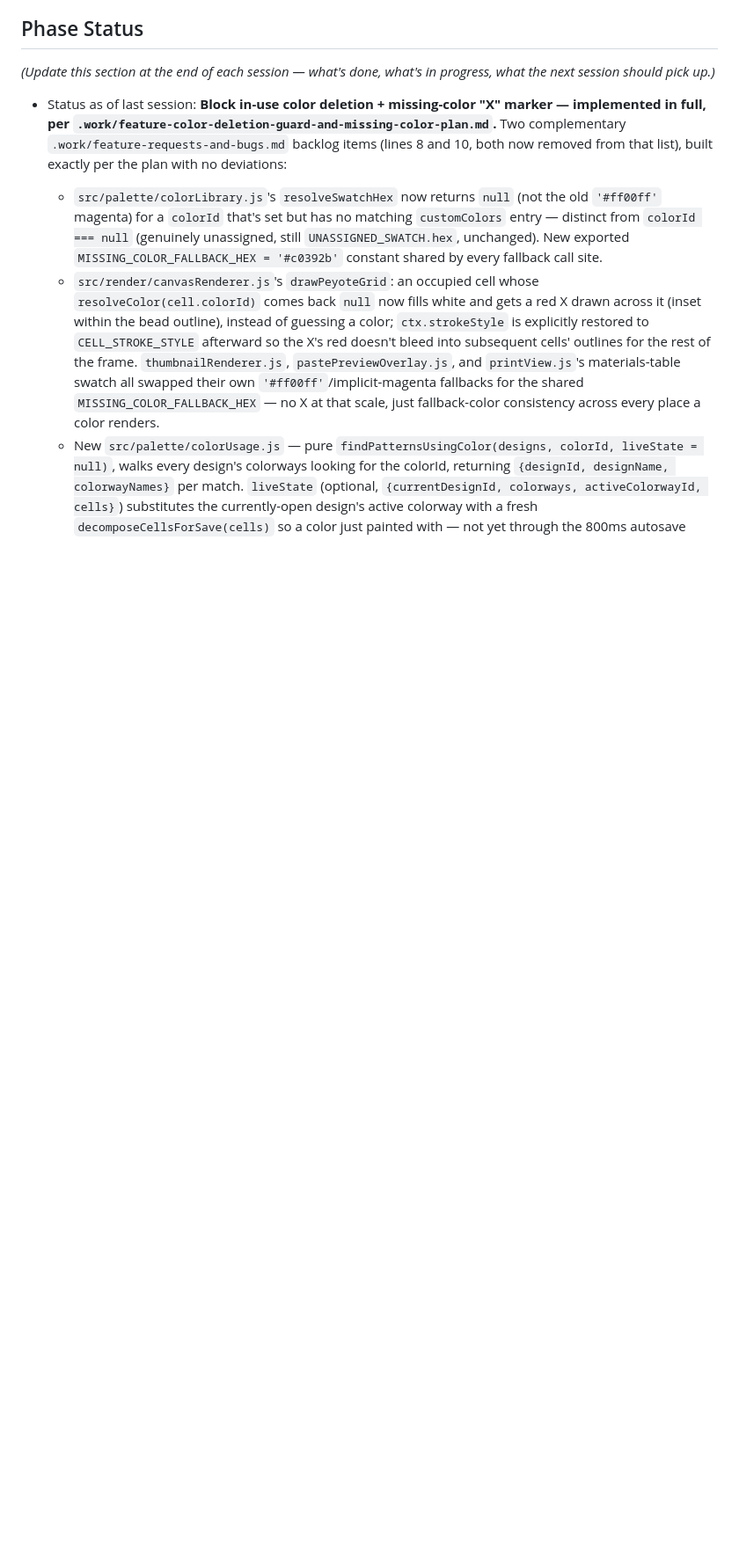
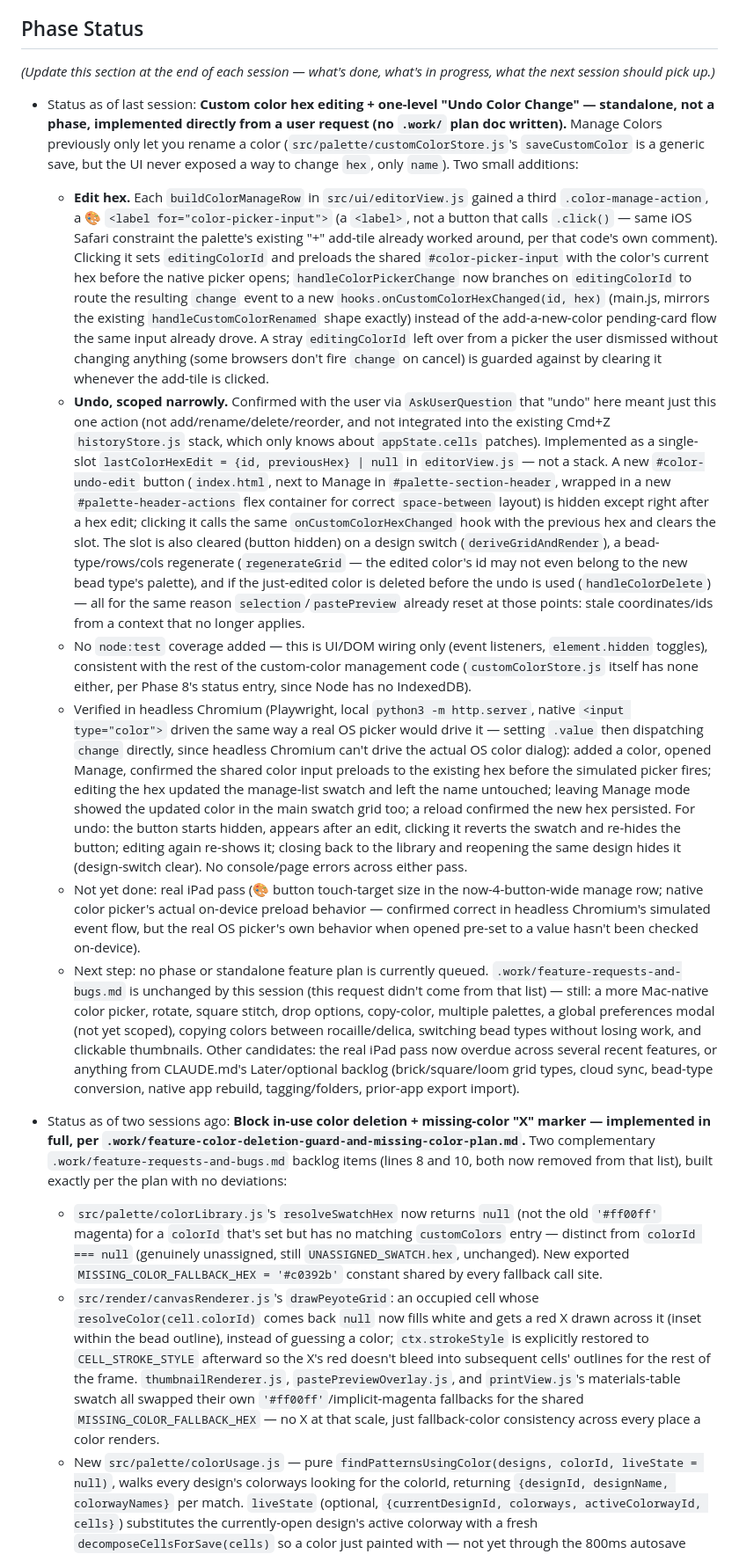
Before and after one commit to poundsignprojects/beading, a Markdown page: CLAUDE.md, the part around the change. Shown at 88% size. Drawn GitHub-style; blank space fills up the shorter version.

Commit message:
Update CLAUDE.md Phase Status for the color-edit/undo feature
Co-Authored-By: Claude Sonnet 5 <noreply@anthropic.com>

```diff
--- a/CLAUDE.md
+++ b/CLAUDE.md
@@ -106,7 +106,15 @@ CLAUDE.md        — this file
 
 *(Update this section at the end of each session — what's done, what's in progress, what the next session should pick up.)*
 
-- Status as of last session: **Block in-use color deletion + missing-color "X" marker — implemented in full, per `.work/feature-color-deletion-guard-and-missing-color-plan.md`.** Two complementary `.work/feature-requests-and-bugs.md` backlog items (lines 8 and 10, both now removed from that list), built exactly per the plan with no deviations:
+- Status as of last session: **Custom color hex editing + one-level "Undo Color Change" — standalone, not a phase, implemented directly from a user request (no `.work/` plan doc written).** Manage Colors previously only let you rename a color (`src/palette/customColorStore.js`'s `saveCustomColor` is a generic save, but the UI never exposed a way to change `hex`, only `name`). Two small additions:
+  - **Edit hex.** Each `buildColorManageRow` in `src/ui/editorView.js` gained a third `.color-manage-action`, a 🎨 `<label for="color-picker-input">` (a `<label>`, not a button that calls `.click()` — same iOS Safari constraint the palette's existing "+" add-tile already worked around, per that code's own comment). Clicking it sets `editingColorId` and preloads the shared `#color-picker-input` with the color's current hex before the native picker opens; `handleColorPickerChange` now branches on `editingColorId` to route the resulting `change` event to a new `hooks.onCustomColorHexChanged(id, hex)` (main.js, mirrors the existing `handleCustomColorRenamed` shape exactly) instead of the add-a-new-color pending-card flow the same input already drove. A stray `editingColorId` left over from a picker the user dismissed without changing anything (some browsers don't fire `change` on cancel) is guarded against by clearing it whenever the add-tile is clicked.
+  - **Undo, scoped narrowly.** Confirmed with the user via `AskUserQuestion` that "undo" here meant just this one action (not add/rename/delete/reorder, and not integrated into the existing Cmd+Z `historyStore.js` stack, which only knows about `appState.cells` patches). Implemented as a single-slot `lastColorHexEdit = {id, previousHex} | null` in `editorView.js` — not a stack. A new `#color-undo-edit` button (`index.html`, next to Manage in `#palette-section-header`, wrapped in a new `#palette-header-actions` flex container for correct `space-between` layout) is hidden except right after a hex edit; clicking it calls the same `onCustomColorHexChanged` hook with the previous hex and clears the slot. The slot is also cleared (button hidden) on a design switch (`deriveGridAndRender`), a bead-type/rows/cols regenerate (`regenerateGrid` — the edited color's id may not even belong to the new bead type's palette), and if the just-edited color is deleted before the undo is used (`handleColorDelete`) — all for the same reason `selection`/`pastePreview` already reset at those points: stale coordinates/ids from a context that no longer applies.
+  - No `node:test` coverage added — this is UI/DOM wiring only (event listeners, `element.hidden` toggles), consistent with the rest of the custom-color management code (`customColorStore.js` itself has none either, per Phase 8's status entry, since Node has no IndexedDB).
+  - Verified in headless Chromium (Playwright, local `python3 -m http.server`, native `<input type="color">` driven the same way a real OS picker would drive it — setting `.value` then dispatching `change` directly, since headless Chromium can't drive the actual OS color dialog): added a color, opened Manage, confirmed the shared color input preloads to the existing hex before the simulated picker fires; editing the hex updated the manage-list swatch and left the name untouched; leaving Manage mode showed the updated color in the main swatch grid too; a reload confirmed the new hex persisted. For undo: the button starts hidden, appears after an edit, clicking it reverts the swatch and re-hides the button; editing again re-shows it; closing back to the library and reopening the same design hides it (design-switch clear). No console/page errors across either pass.
+  - Not yet done: real iPad pass (🎨 button touch-target size in the now-4-button-wide manage row; native color picker's actual on-device preload behavior — confirmed correct in headless Chromium's simulated event flow, but the real OS picker's own behavior when opened pre-set to a value hasn't been checked on-device).
+  - Next step: no phase or standalone feature plan is currently queued. `.work/feature-requests-and-bugs.md` is unchanged by this session (this request didn't come from that list) — still: a more Mac-native color picker, rotate, square stitch, drop options, copy-color, multiple palettes, a global preferences modal (not yet scoped), copying colors between rocaille/delica, switching bead types without losing work, and clickable thumbnails. Other candidates: the real iPad pass now overdue across several recent features, or anything from CLAUDE.md's Later/optional backlog (brick/square/loom grid types, cloud sync, bead-type conversion, native app rebuild, tagging/folders, prior-app export import).
+
+- Status as of two sessions ago: **Block in-use color deletion + missing-color "X" marker — implemented in full, per `.work/feature-color-deletion-guard-and-missing-color-plan.md`.** Two complementary `.work/feature-requests-and-bugs.md` backlog items (lines 8 and 10, both now removed from that list), built exactly per the plan with no deviations:
   - `src/palette/colorLibrary.js`'s `resolveSwatchHex` now returns `null` (not the old `'#ff00ff'` magenta) for a `colorId` that's set but has no matching `customColors` entry — distinct from `colorId === null` (genuinely unassigned, still `UNASSIGNED_SWATCH.hex`, unchanged). New exported `MISSING_COLOR_FALLBACK_HEX = '#c0392b'` constant shared by every fallback call site.
   - `src/render/canvasRenderer.js`'s `drawPeyoteGrid`: an occupied cell whose `resolveColor(cell.colorId)` comes back `null` now fills white and gets a red X drawn across it (inset within the bead outline), instead of guessing a color; `ctx.strokeStyle` is explicitly restored to `CELL_STROKE_STYLE` afterward so the X's red doesn't bleed into subsequent cells' outlines for the rest of the frame. `thumbnailRenderer.js`, `pastePreviewOverlay.js`, and `printView.js`'s materials-table swatch all swapped their own `'#ff00ff'`/implicit-magenta fallbacks for the shared `MISSING_COLOR_FALLBACK_HEX` — no X at that scale, just fallback-color consistency across every place a color renders.
   - New `src/palette/colorUsage.js` — pure `findPatternsUsingColor(designs, colorId, liveState = null)`, walks every design's colorways looking for the colorId, returning `{designId, designName, colorwayNames}` per match. `liveState` (optional, `{currentDesignId, colorways, activeColorwayId, cells}`) substitutes the currently-open design's active colorway with a fresh `decomposeCellsForSave(cells)` so a color just painted with — not yet through the 800ms autosave debounce — still counts as "in use," instead of only trusting the last-saved `appState.designs` snapshot.
```
